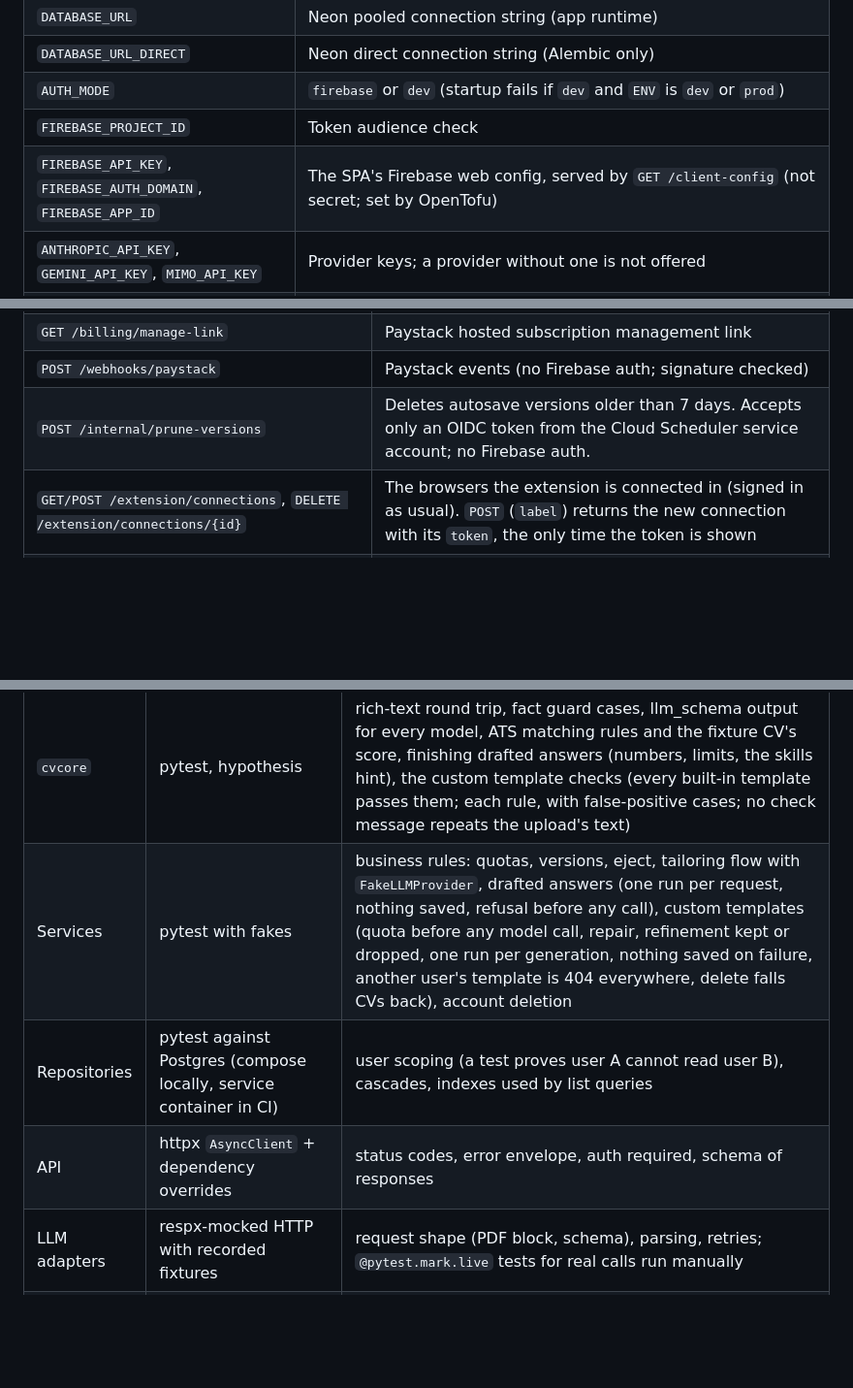
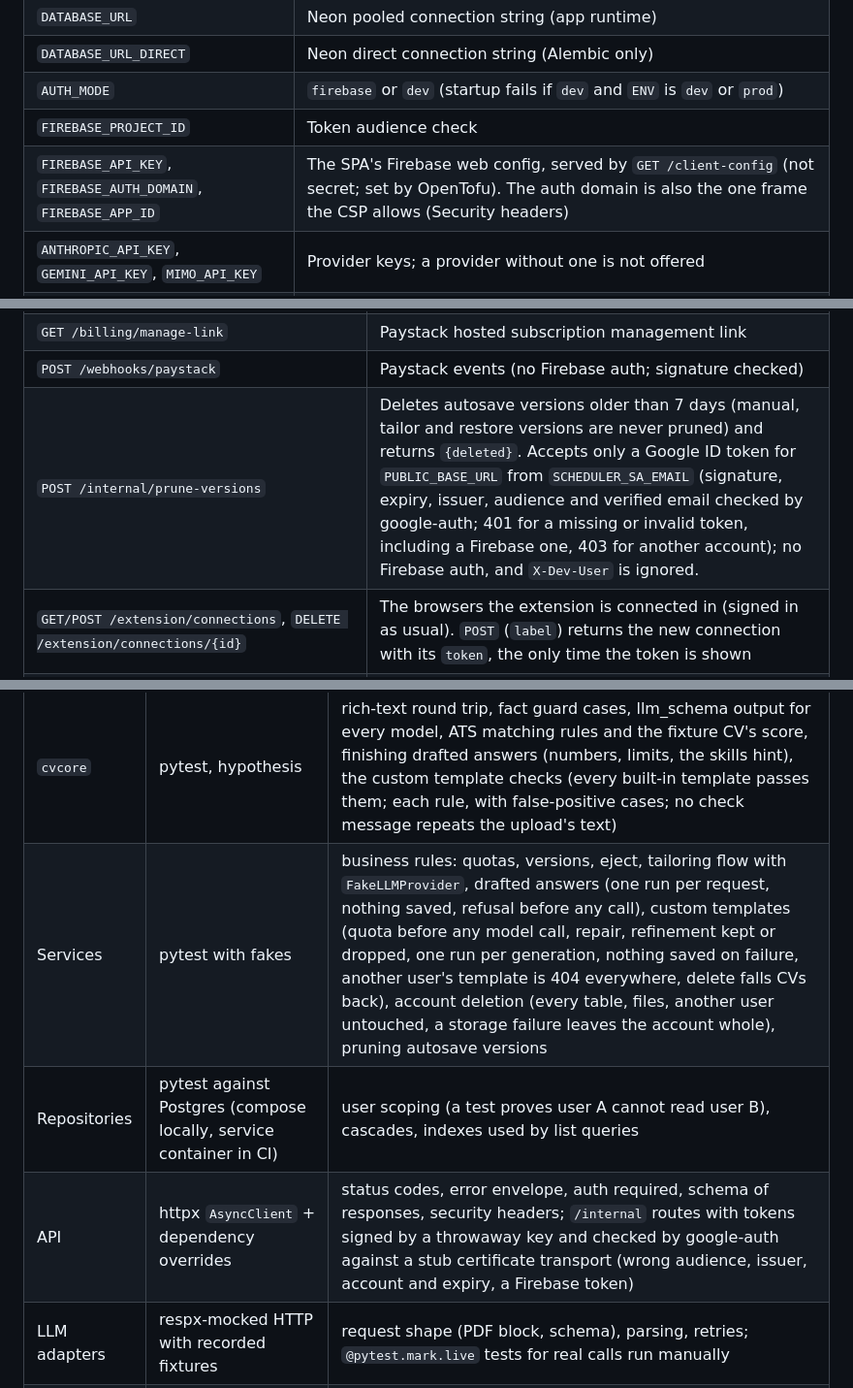
Before and after one commit to aduuna/cvitae, a Markdown page: docs/BACKEND.md, 3 parts joined by grey strips. Shown at 97% size. GitHub-like rendering; blank space fills up the shorter version.

```diff
--- a/docs/BACKEND.md
+++ b/docs/BACKEND.md
@@ -171,7 +174,7 @@ A single exception handler maps them. Pydantic validation errors are converted t
 | `DATABASE_URL_DIRECT` | Neon direct connection string (Alembic only) |
 | `AUTH_MODE` | `firebase` or `dev` (startup fails if `dev` and `ENV` is `dev` or `prod`) |
 | `FIREBASE_PROJECT_ID` | Token audience check |
-| `FIREBASE_API_KEY`, `FIREBASE_AUTH_DOMAIN`, `FIREBASE_APP_ID` | The SPA's Firebase web config, served by `GET /client-config` (not secret; set by OpenTofu) |
+| `FIREBASE_API_KEY`, `FIREBASE_AUTH_DOMAIN`, `FIREBASE_APP_ID` | The SPA's Firebase web config, served by `GET /client-config` (not secret; set by OpenTofu). The auth domain is also the one frame the CSP allows (Security headers) |
 | `ANTHROPIC_API_KEY`, `GEMINI_API_KEY`, `MIMO_API_KEY` | Provider keys; a provider without one is not offered |
 | `CLAUDE_MODEL_SMALL`, `CLAUDE_MODEL_LARGE` | defaults `claude-haiku-5-5`, `claude-sonnet-5-5` |
 | `GEMINI_MODEL_SMALL`, `GEMINI_MODEL_LARGE` | defaults `gemini-3.5-flash-lite`, `gemini-3.8-flash` |
@@ -920,7 +923,7 @@ require a valid Firebase ID token. FastAPI serves OpenAPI at `/api/openapi.json`
 | `POST /billing/verify` (reference) | Verify after redirect back from Paystack; switches to Pro at once and returns the current plan. Repeatable: a payment is applied once, by this call or by its `charge.success` webhook (both record the same `webhook_events` key), so an old reference cannot bring Pro back after it ended. |
 | `GET /billing/manage-link` | Paystack hosted subscription management link |
 | `POST /webhooks/paystack` | Paystack events (no Firebase auth; signature checked) |
-| `POST /internal/prune-versions` | Deletes autosave versions older than 7 days. Accepts only an OIDC token from the Cloud Scheduler service account; no Firebase auth. |
+| `POST /internal/prune-versions` | Deletes autosave versions older than 7 days (manual, tailor and restore versions are never pruned) and returns `{deleted}`. Accepts only a Google ID token for `PUBLIC_BASE_URL` from `SCHEDULER_SA_EMAIL` (signature, expiry, issuer, audience and verified email checked by google-auth; 401 for a missing or invalid token, including a Firebase one, 403 for another account); no Firebase auth, and `X-Dev-User` is ignored. |
 | `GET/POST /extension/connections`, `DELETE /extension/connections/{id}` | The browsers the extension is connected in (signed in as usual). `POST` (`label`) returns the new connection with its `token`, the only time the token is shown |
 | `GET /extension/session` | Extension token only. The account's email, profiles, form-mode CVs (with their `job_id` and placeholder count) and saved jobs, so the extension can choose what to fill from |
 | `DELETE /extension/session` | Extension token only. Disconnect this browser: its token stops working |
@@ -1021,9 +1055,9 @@ response is sent.
 | Layer | Tooling | What is covered |
 |---|---|---|
 | `cvcore` | pytest, hypothesis | rich-text round trip, fact guard cases, llm_schema output for every model, ATS matching rules and the fixture CV's score, finishing drafted answers (numbers, limits, the skills hint), the custom template checks (every built-in template passes them; each rule, with false-positive cases; no check message repeats the upload's text) |
-| Services | pytest with fakes | business rules: quotas, versions, eject, tailoring flow with `FakeLLMProvider`, drafted answers (one run per request, nothing saved, refusal before any call), custom templates (quota before any model call, repair, refinement kept or dropped, one run per generation, nothing saved on failure, another user's template is 404 everywhere, delete falls CVs back), account deletion |
+| Services | pytest with fakes | business rules: quotas, versions, eject, tailoring flow with `FakeLLMProvider`, drafted answers (one run per request, nothing saved, refusal before any call), custom templates (quota before any model call, repair, refinement kept or dropped, one run per generation, nothing saved on failure, another user's template is 404 everywhere, delete falls CVs back), account deletion (every table, files, another user untouched, a storage failure leaves the account whole), pruning autosave versions |
 | Repositories | pytest against Postgres (compose locally, service container in CI) | user scoping (a test proves user A cannot read user B), cascades, indexes used by list queries |
-| API | httpx `AsyncClient` + dependency overrides | status codes, error envelope, auth required, schema of responses |
+| API | httpx `AsyncClient` + dependency overrides | status codes, error envelope, auth required, schema of responses, security headers; `/internal` routes with tokens signed by a throwaway key and checked by google-auth against a stub certificate transport (wrong audience, issuer, account and expiry, a Firebase token) |
 | LLM adapters | respx-mocked HTTP with recorded fixtures | request shape (PDF block, schema), parsing, retries; `@pytest.mark.live` tests for real calls run manually |
 | Paystack | respx + signed fixture payloads | signature check, idempotency, each event's state change |
 | Renderer | pytest | every template x every fixture compiles; page counts; placeholder highlight present; limits and timeouts enforced; `@` imports rejected; a user-style template (`files` with `main.typ`) compiles and stays inside the sandbox |
```
Also changed, not shown: other parts of docs/BACKEND.md (+41 -7 lines), docs/PRODUCT.md (+4 -2 lines).
